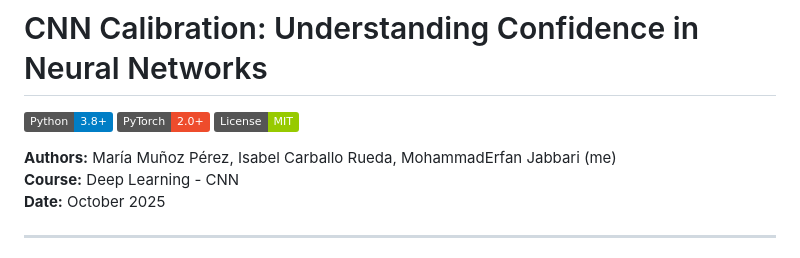
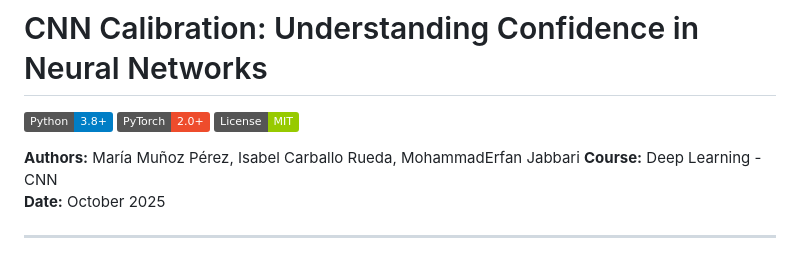
Before and after one commit to mmunozpz/cnn-calibration, a Markdown page: README.md, the part around the change. Rendered like a GitHub page; badges without logos.

```diff
--- a/README.md
+++ b/README.md
@@ -4,7 +4,7 @@
 [![PyTorch](https://img.shields.io/badge/PyTorch-2.0+-ee4c2c.svg)](https://pytorch.org/)
 [![License](https://img.shields.io/badge/License-MIT-green.svg)](LICENSE)
 
-**Authors:** María Muñoz Pérez, Isabel Carballo Rueda, MohammadErfan Jabbari (me)
+**Authors:** María Muñoz Pérez, Isabel Carballo Rueda, MohammadErfan Jabbari
 **Course:** Deep Learning - CNN
 **Date:** October 2025
 
```
